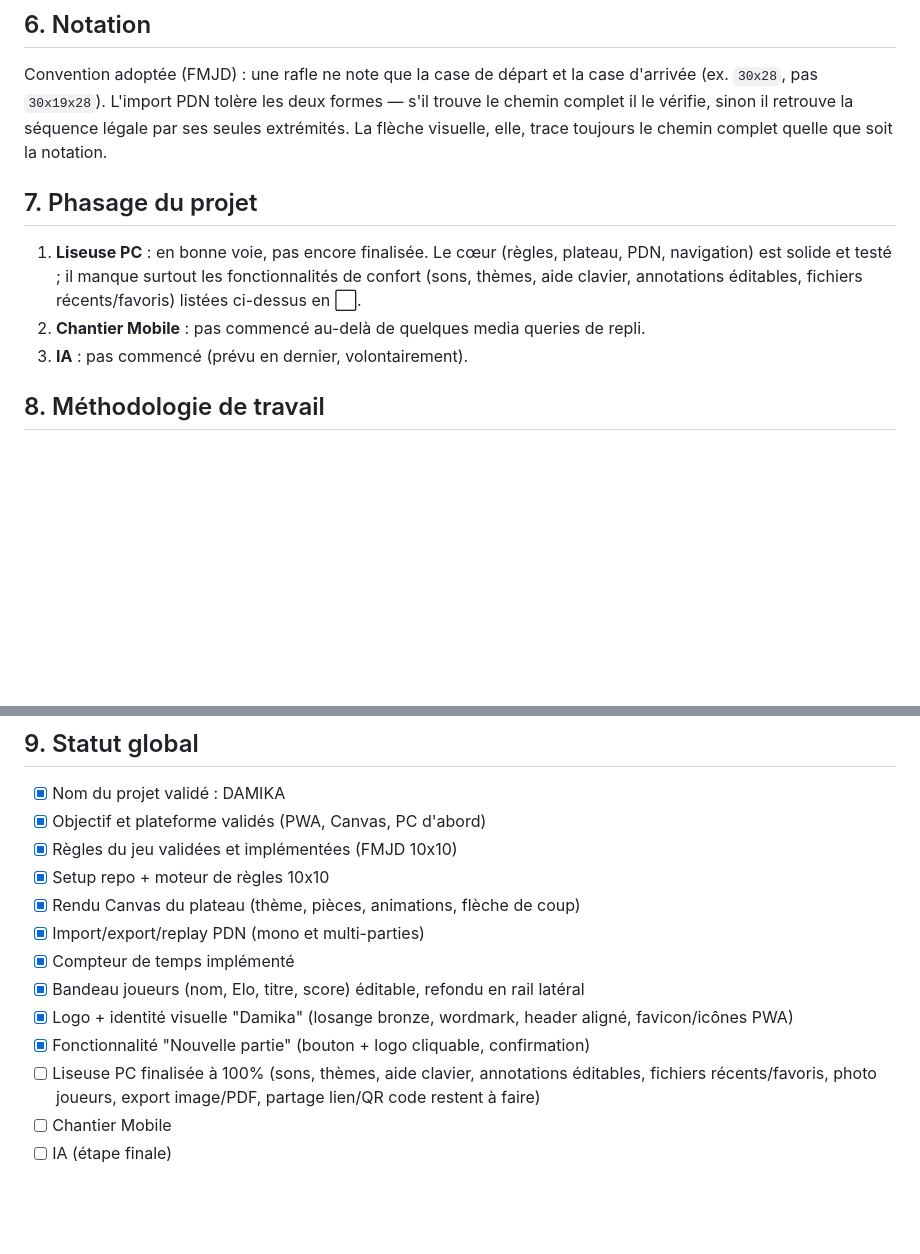
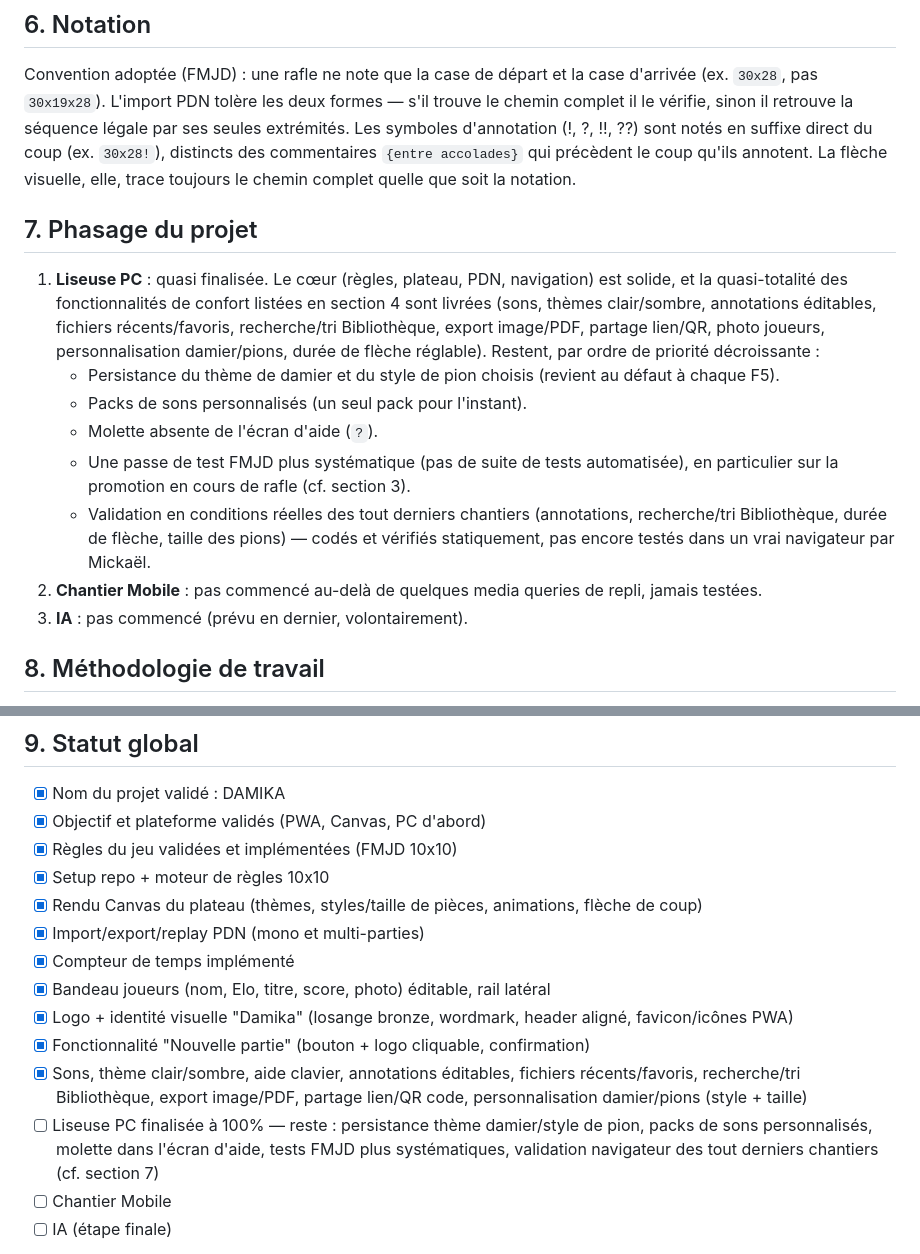
Before and after one commit to Mikado1666/DamikA, a Markdown page: CAHIER_DES_CHARGES.md, 2 parts joined by grey strips. GitHub-like rendering; blank space fills up the shorter version.

```diff
--- a/CAHIER_DES_CHARGES.md
+++ b/CAHIER_DES_CHARGES.md
@@ -90,15 +92,26 @@ Légende : ✅ fait · 🟡 partiel · ⬜ pas commencé
 ## 6. Notation
 Convention adoptée (FMJD) : une rafle ne note que la case de départ et la case d'arrivée
 (ex. `30x28`, pas `30x19x28`). L'import PDN tolère les deux formes — s'il trouve le chemin
-complet il le vérifie, sinon il retrouve la séquence légale par ses seules extrémités.
+complet il le vérifie, sinon il retrouve la séquence légale par ses seules extrémités. Les
+symboles d'annotation (!, ?, !!, ??) sont notés en suffixe direct du coup (ex. `30x28!`),
+distincts des commentaires `{entre accolades}` qui précèdent le coup qu'ils annotent.
 La flèche visuelle, elle, trace toujours le chemin complet quelle que soit la notation.
 
 ## 7. Phasage du projet
-1. **Liseuse PC** : en bonne voie, pas encore finalisée. Le cœur (règles, plateau, PDN,
-   navigation) est solide et testé ; il manque surtout les fonctionnalités de confort
-   (sons, thèmes, aide clavier, annotations éditables, fichiers récents/favoris) listées
-   ci-dessus en ⬜.
-2. **Chantier Mobile** : pas commencé au-delà de quelques media queries de repli.
+1. **Liseuse PC** : quasi finalisée. Le cœur (règles, plateau, PDN, navigation) est solide,
+   et la quasi-totalité des fonctionnalités de confort listées en section 4 sont livrées
+   (sons, thèmes clair/sombre, annotations éditables, fichiers récents/favoris, recherche/tri
+   Bibliothèque, export image/PDF, partage lien/QR, photo joueurs, personnalisation
+   damier/pions, durée de flèche réglable). Restent, par ordre de priorité décroissante :
+   - Persistance du thème de damier et du style de pion choisis (revient au défaut à chaque F5).
+   - Packs de sons personnalisés (un seul pack pour l'instant).
+   - Molette absente de l'écran d'aide (`?`).
+   - Une passe de test FMJD plus systématique (pas de suite de tests automatisée), en
+     particulier sur la promotion en cours de rafle (cf. section 3).
+   - Validation en conditions réelles des tout derniers chantiers (annotations, recherche/tri
+     Bibliothèque, durée de flèche, taille des pions) — codés et vérifiés statiquement, pas
+     encore testés dans un vrai navigateur par Mickaël.
+2. **Chantier Mobile** : pas commencé au-delà de quelques media queries de repli, jamais testées.
 3. **IA** : pas commencé (prévu en dernier, volontairement).
 
 ## 8. Méthodologie de travail
@@ -112,14 +125,19 @@ Flux : cahier des charges (Claude/Cowork) → code + design (Claude Code) → re
 - [x] Objectif et plateforme validés (PWA, Canvas, PC d'abord)
 - [x] Règles du jeu validées et implémentées (FMJD 10x10)
 - [x] Setup repo + moteur de règles 10x10
-- [x] Rendu Canvas du plateau (thème, pièces, animations, flèche de coup)
+- [x] Rendu Canvas du plateau (thèmes, styles/taille de pièces, animations, flèche de coup)
 - [x] Import/export/replay PDN (mono et multi-parties)
 - [x] Compteur de temps implémenté
-- [x] Bandeau joueurs (nom, Elo, titre, score) éditable, refondu en rail latéral
+- [x] Bandeau joueurs (nom, Elo, titre, score, photo) éditable, rail latéral
 - [x] Logo + identité visuelle "Damika" (losange bronze, wordmark, header aligné,
   favicon/icônes PWA)
 - [x] Fonctionnalité "Nouvelle partie" (bouton + logo cliquable, confirmation)
-- [ ] Liseuse PC finalisée à 100% (sons, thèmes, aide clavier, annotations éditables, fichiers récents/favoris, photo joueurs, export image/PDF, partage lien/QR code restent à faire)
+- [x] Sons, thème clair/sombre, aide clavier, annotations éditables, fichiers récents/favoris,
+  recherche/tri Bibliothèque, export image/PDF, partage lien/QR code, personnalisation
+  damier/pions (style + taille)
+- [ ] Liseuse PC finalisée à 100% — reste : persistance thème damier/style de pion, packs de
+  sons personnalisés, molette dans l'écran d'aide, tests FMJD plus systématiques, validation
+  navigateur des tout derniers chantiers (cf. section 7)
 - [ ] Chantier Mobile
 - [ ] IA (étape finale)
 
```
Also changed, not shown: other parts of CAHIER_DES_CHARGES.md (+36 -34 lines).
